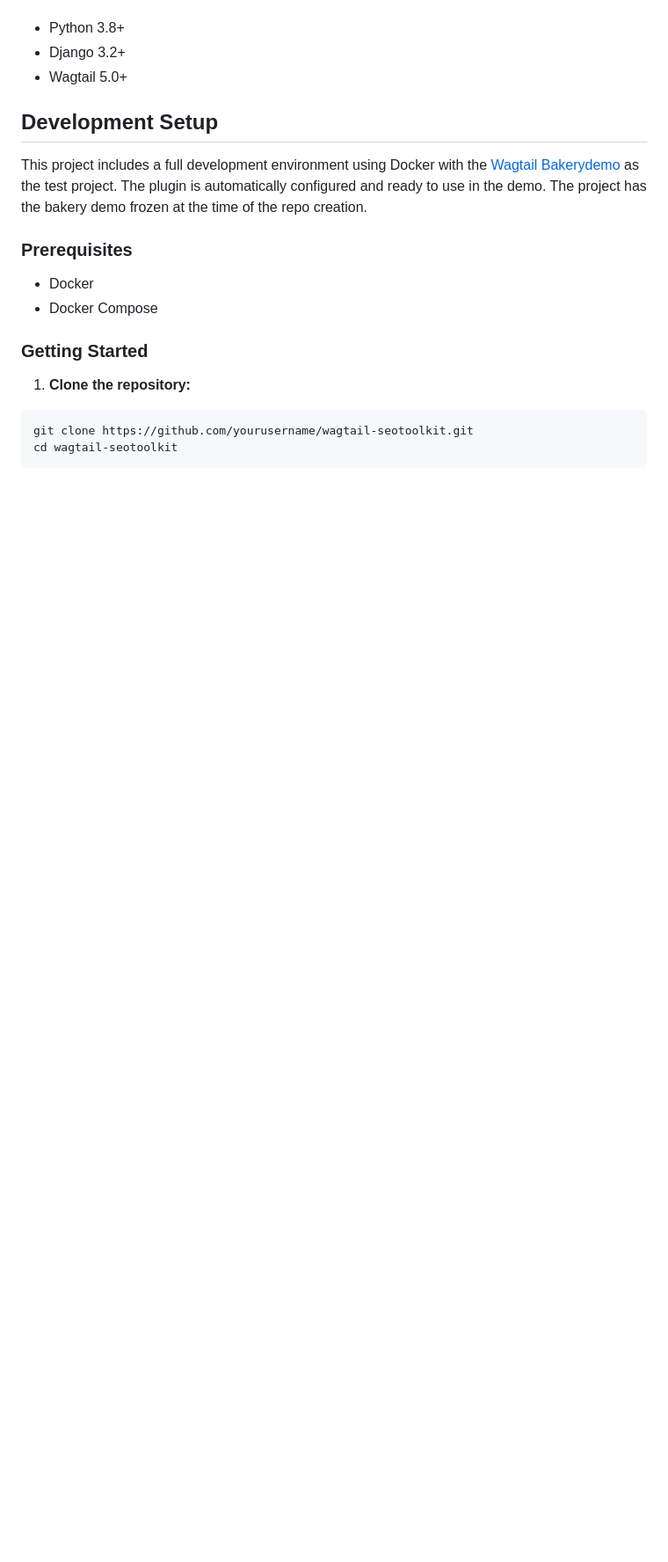
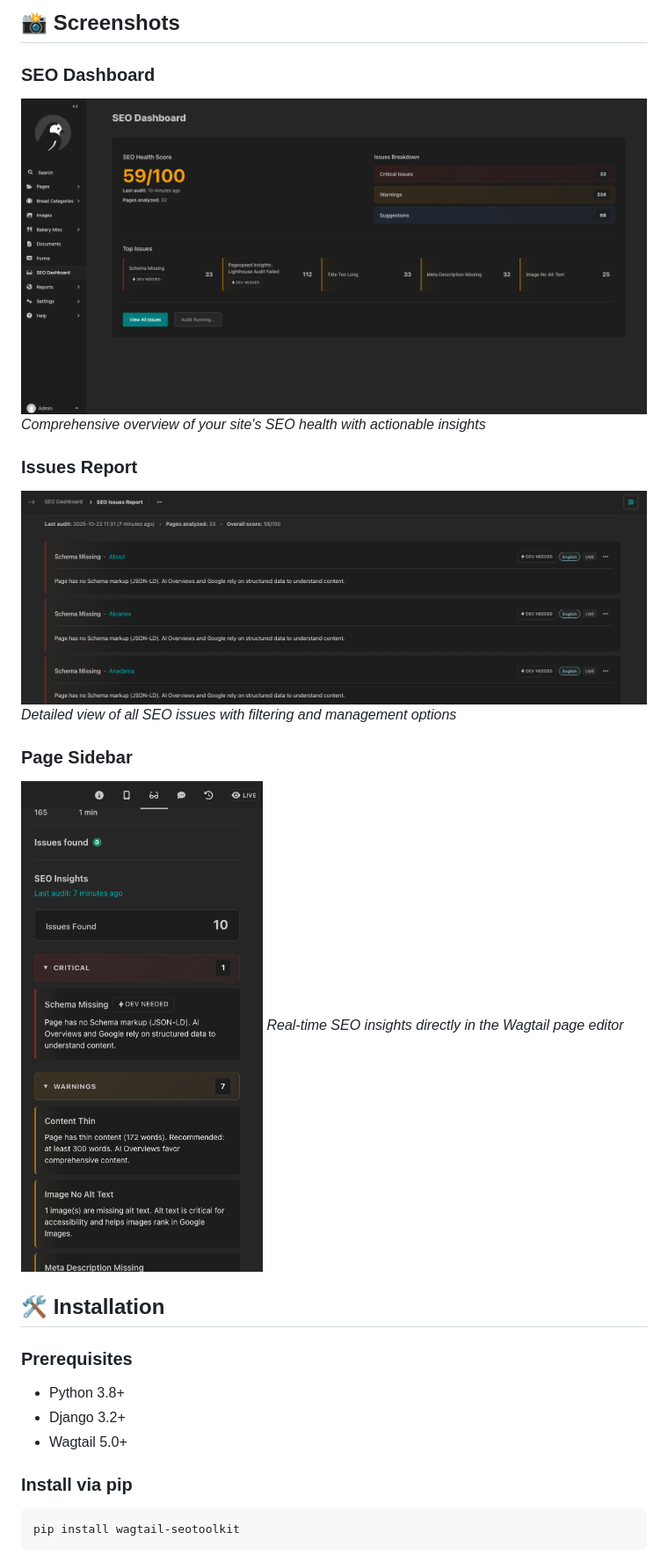
Before and after one commit to wayfdigital/wagtail-seotoolkit, a Markdown page: README.md, the part around the change printed below. Shown: that part at 88% size. Rendered like a GitHub page; pictures changed too: static/dashboard.png (added), static/issues_view.png (added), static/sidebar.png (added); blank space fills up the shorter version.

````diff
--- a/README.md
+++ b/README.md
@@ -6,23 +35,27 @@ A comprehensive SEO toolkit for Wagtail CMS that provides essential SEO features
+## 📸 Screenshots
+
+### SEO Dashboard
+![Dashboard](static/dashboard.png)
+*Comprehensive overview of your site's SEO health with actionable insights*
+
+### Issues Report
+![Issues View](static/issues_view.png)
+*Detailed view of all SEO issues with filtering and management options*
+
+### Page Sidebar
+![Sidebar](static/sidebar.png)
+*Real-time SEO insights directly in the Wagtail page editor*
+
+## 🛠 Installation
+
+### Prerequisites
 - Python 3.8+
 - Django 3.2+
 - Wagtail 5.0+
 
-
-## Development Setup
-
-This project includes a full development environment using Docker with the [Wagtail Bakerydemo](https://github.com/wagtail/bakerydemo) as the test project. The plugin is automatically configured and ready to use in the demo. The project has the bakery demo frozen at the time of the repo creation.
-
-### Prerequisites
-
-- Docker
-- Docker Compose
-
-### Getting Started
-
-1. **Clone the repository:**
+### Install via pip
 
 ```bash
-git clone https://github.com/yourusername/wagtail-seotoolkit.git
-cd wagtail-seotoolkit
+pip install wagtail-seotoolkit
 ```
 
````
Also changed, not shown: other parts of README.md (+169 -53 lines), 15 other files.
